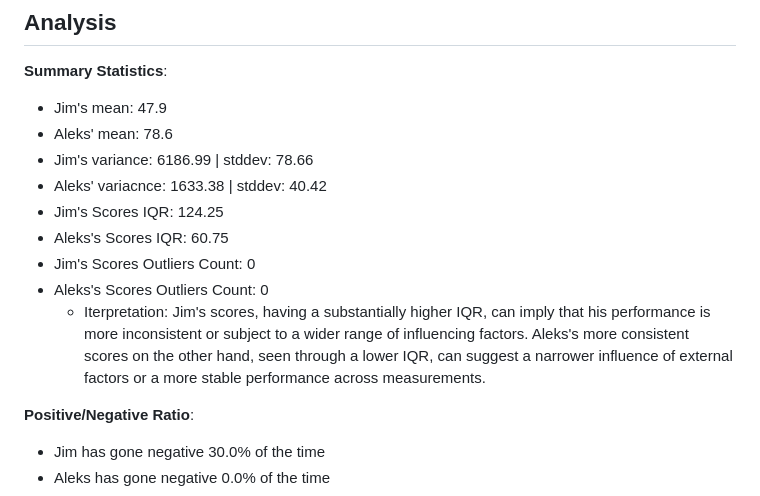
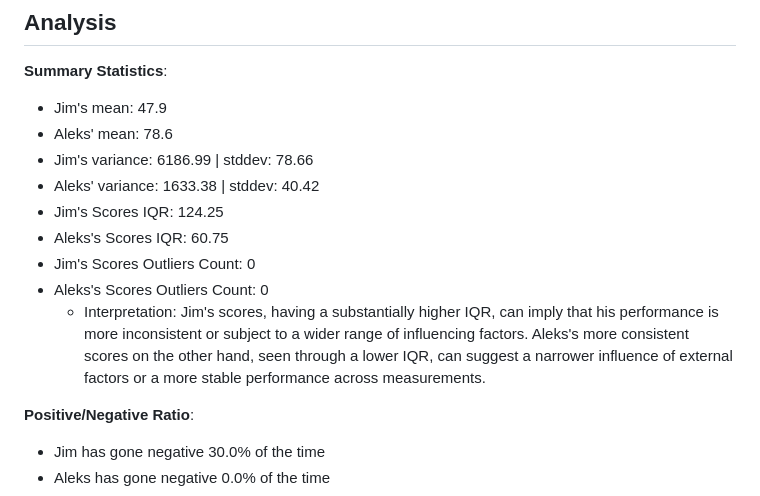
Before and after one commit to aleksgeorgi/CanJimBeatAleksInRummy, a Markdown page: README.md, the part around the change. GitHub-like rendering.

Commit message:
readme typos

```diff
--- a/README.md
+++ b/README.md
@@ -32,12 +32,12 @@ Feb, 2024 ["Aces High: The Riveting Rummy Rivalry of Hackland vs. Georgievska"](
 - Jim's mean: 47.9
 - Aleks' mean: 78.6
 - Jim's variance: 6186.99 | stddev: 78.66
-- Aleks' variacnce: 1633.38 | stddev: 40.42
+- Aleks' variance: 1633.38 | stddev: 40.42
 - Jim's Scores IQR: 124.25
 - Aleks's Scores IQR: 60.75
 - Jim's Scores Outliers Count: 0
 - Aleks's Scores Outliers Count: 0
-  - Iterpretation: Jim's scores, having a substantially higher IQR, can imply that his performance is more inconsistent or subject to a wider range of influencing factors. Aleks's more consistent scores on the other hand, seen through a lower IQR, can suggest a narrower influence of external factors or a more stable performance across measurements.
+  - Interpretation: Jim's scores, having a substantially higher IQR, can imply that his performance is more inconsistent or subject to a wider range of influencing factors. Aleks's more consistent scores on the other hand, seen through a lower IQR, can suggest a narrower influence of external factors or a more stable performance across measurements.
 
 **Positive/Negative Ratio**:
 
```
